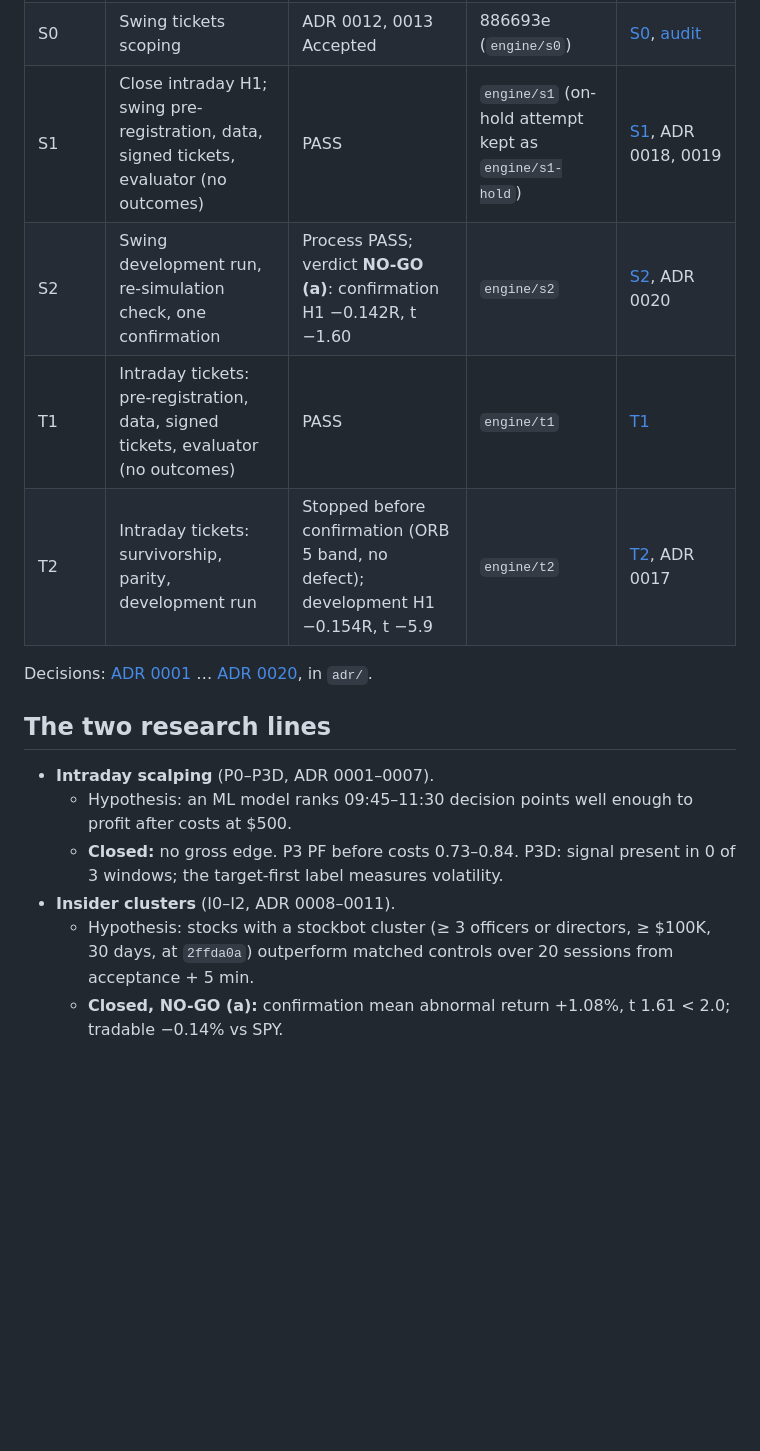
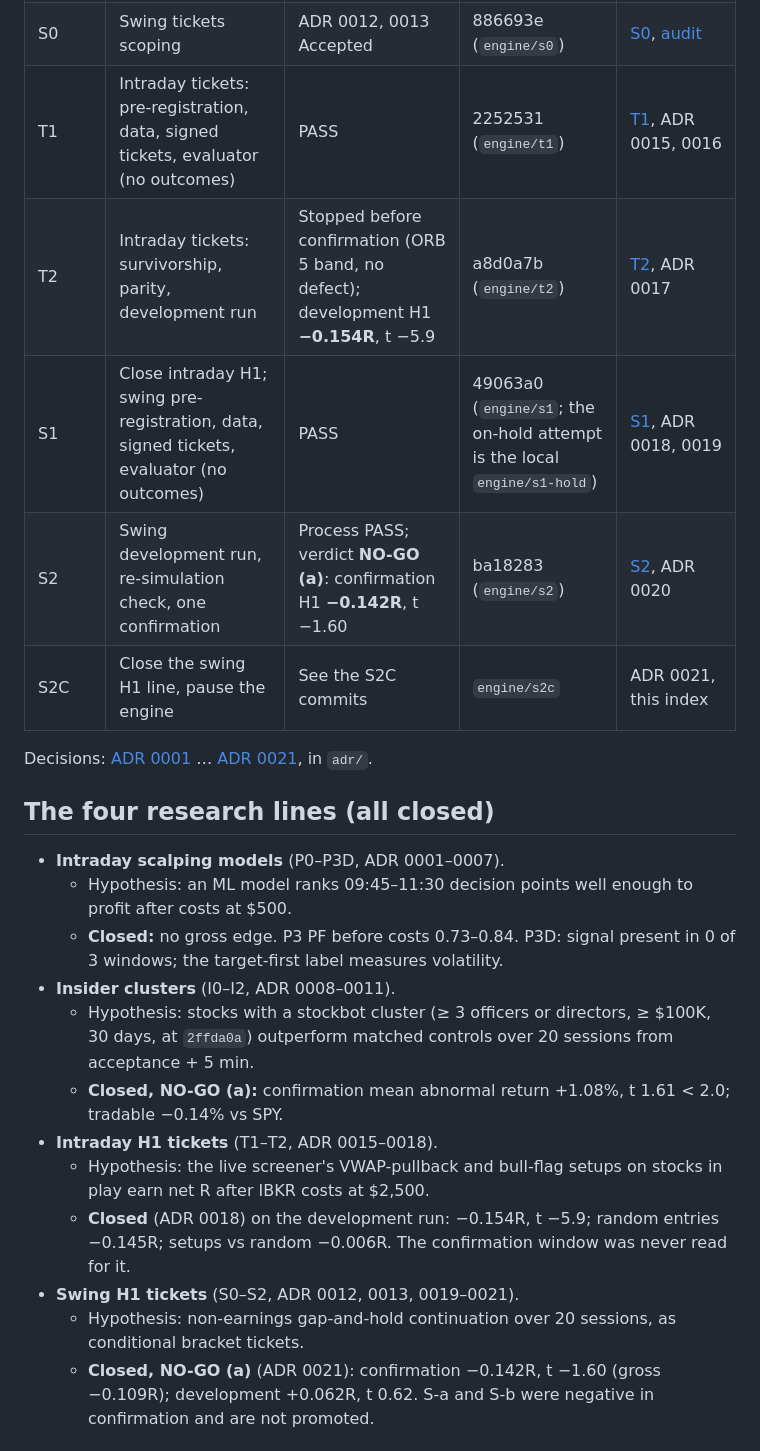
Before and after one commit to danielsuisa/stockbot, a Markdown page: docs/engine/README.md, the part around one of its changes. Rendered like a GitHub page; blank space fills up the shorter version.

```diff
--- a/docs/engine/README.md
+++ b/docs/engine/README.md
@@ -21,17 +19,18 @@ Closed lines: intraday models ([ADR 0007](adr/0007-intraday-line-closed.md)), in
 | I2 | I1 remedy; one confirmation measurement | Process PASS; verdict **NO-GO (a)** | aeea512 (`engine/i2`) | [I2](I2-report.md) |
 | I2C | Close the insider line, pause the engine | See the I2C commits | `engine/i2c` | ADR 0011, this index |
 | S0 | Swing tickets scoping | ADR 0012, 0013 Accepted | 886693e (`engine/s0`) | [S0](S0-report.md), [audit](S0-audit.md) |
-| S1 | Close intraday H1; swing pre-registration, data, signed tickets, evaluator (no outcomes) | PASS | `engine/s1` (on-hold attempt kept as `engine/s1-hold`) | [S1](S1-report.md), ADR 0018, 0019 |
-| S2 | Swing development run, re-simulation check, one confirmation | Process PASS; verdict **NO-GO (a)**: confirmation H1 −0.142R, t −1.60 | `engine/s2` | [S2](S2-report.md), ADR 0020 |
-| T1 | Intraday tickets: pre-registration, data, signed tickets, evaluator (no outcomes) | PASS | `engine/t1` | [T1](T1-report.md) |
-| T2 | Intraday tickets: survivorship, parity, development run | Stopped before confirmation (ORB 5 band, no defect); development H1 −0.154R, t −5.9 | `engine/t2` | [T2](T2-report.md), ADR 0017 |
+| T1 | Intraday tickets: pre-registration, data, signed tickets, evaluator (no outcomes) | PASS | 2252531 (`engine/t1`) | [T1](T1-report.md), ADR 0015, 0016 |
+| T2 | Intraday tickets: survivorship, parity, development run | Stopped before confirmation (ORB 5 band, no defect); development H1 **−0.154R**, t −5.9 | a8d0a7b (`engine/t2`) | [T2](T2-report.md), ADR 0017 |
+| S1 | Close intraday H1; swing pre-registration, data, signed tickets, evaluator (no outcomes) | PASS | 49063a0 (`engine/s1`; the on-hold attempt is the local `engine/s1-hold`) | [S1](S1-report.md), ADR 0018, 0019 |
+| S2 | Swing development run, re-simulation check, one confirmation | Process PASS; verdict **NO-GO (a)**: confirmation H1 **−0.142R**, t −1.60 | ba18283 (`engine/s2`) | [S2](S2-report.md), ADR 0020 |
+| S2C | Close the swing H1 line, pause the engine | See the S2C commits | `engine/s2c` | ADR 0021, this index |
 
-Decisions: [ADR 0001](adr/0001-engine-foundations.md) … [ADR 0020](adr/0020-s2-decisions.md),
+Decisions: [ADR 0001](adr/0001-engine-foundations.md) … [ADR 0021](adr/0021-swing-h1-line-closed-engine-paused.md),
 in `adr/`.
 
-## The two research lines
+## The four research lines (all closed)
 
-- **Intraday scalping** (P0–P3D, ADR 0001–0007).
+- **Intraday scalping models** (P0–P3D, ADR 0001–0007).
   - Hypothesis: an ML model ranks 09:45–11:30 decision points well enough to profit after costs at $500.
   - **Closed:** no gross edge. P3 PF before costs 0.73–0.84. P3D: signal present in 0 of 3 windows; the
     target-first label measures volatility.
@@ -39,4 +38,13 @@ in `adr/`.
   - Hypothesis: stocks with a stockbot cluster (≥ 3 officers or directors, ≥ $100K, 30 days, at `2ffda0a`)
     outperform matched controls over 20 sessions from acceptance + 5 min.
   - **Closed, NO-GO (a):** confirmation mean abnormal return +1.08%, t 1.61 < 2.0; tradable −0.14% vs SPY.
+- **Intraday H1 tickets** (T1–T2, ADR 0015–0018).
+  - Hypothesis: the live screener's VWAP-pullback and bull-flag setups on stocks in play earn net R after IBKR
+    costs at $2,500.
+  - **Closed** (ADR 0018) on the development run: −0.154R, t −5.9; random entries −0.145R; setups vs random −0.006R.
+    The confirmation window was never read for it.
+- **Swing H1 tickets** (S0–S2, ADR 0012, 0013, 0019–0021).
+  - Hypothesis: non-earnings gap-and-hold continuation over 20 sessions, as conditional bracket tickets.
+  - **Closed, NO-GO (a)** (ADR 0021): confirmation −0.142R, t −1.60 (gross −0.109R); development +0.062R, t 0.62.
+    S-a and S-b were negative in confirmation and are not promoted.
 
```
Also changed, not shown: other parts of docs/engine/README.md (+47 -17 lines), docs/engine/ARCHITECTURE.md (+2 -0 lines), scalp_engine/CLAUDE.md (+3 -2 lines).
